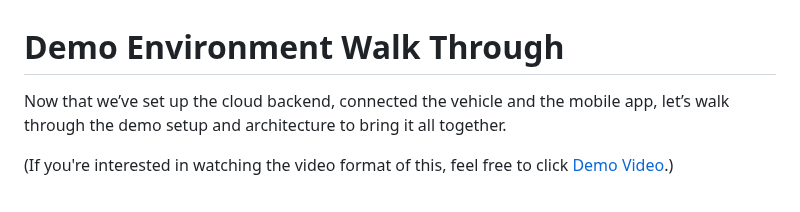
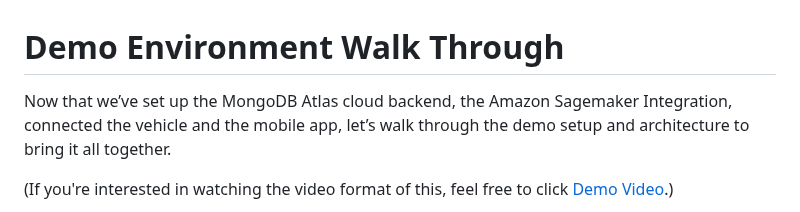
Before and after one commit to mongodb-industry-solutions/Vehicle-Digital-Twin-Feedback-Loop, a Markdown page: Demo_Instructions.md, the part around the change. GitHub-like rendering.

```diff
--- a/Demo_Instructions.md
+++ b/Demo_Instructions.md
@@ -1,6 +1,6 @@
 # Demo Environment Walk Through
 
-Now that we’ve set up the cloud backend, connected the vehicle and the mobile app, let’s walk through the demo setup and architecture to bring it all together.
+Now that we’ve set up the MongoDB Atlas cloud backend, the Amazon Sagemaker Integration, connected the vehicle and the mobile app, let’s walk through the demo setup and architecture to bring it all together.
 
 (If you're interested in watching the video format of this, feel free to click [Demo Video](https://youtu.be/8SztdPe6wJA).)
 
```
